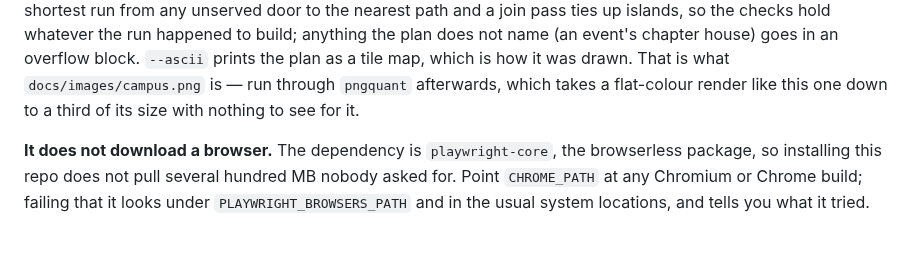
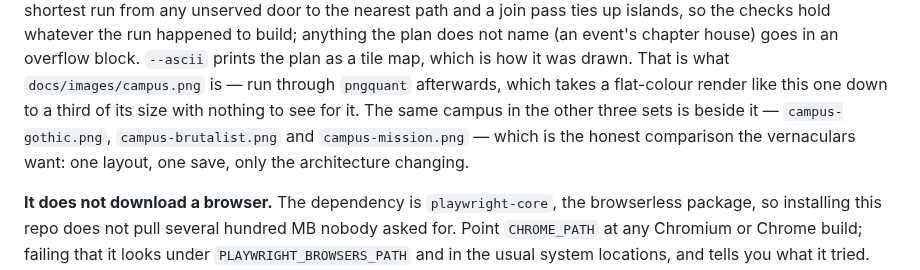
Before and after one commit to loumiy/unischool, a Markdown page: unischool/tools/README.md, the part around the change. Rendered like a GitHub page; blank space fills up the shorter version.

Commit message:
The same campus in the other three vernaculars
Gothic, Brutalist and Mission renders of the layout behind campus.png,
from the same save, so the four sets can be compared honestly.

Co-Authored-By: Claude Fable 5.1 <noreply@anthropic.com>
Claude-Session: https://claude.ai/code/session_01EN7wzVjTqQsYq6R7FZKuVw

```diff
--- a/unischool/tools/README.md
+++ b/unischool/tools/README.md
@@ -69,7 +69,10 @@ build; anything the plan does not name (an event's chapter house) goes in an
 overflow block. `--ascii` prints the plan as a tile map, which is how it was
 drawn. That is what `docs/images/campus.png` is — run through `pngquant`
 afterwards, which takes a flat-colour render like this one down to a third of
-its size with nothing to see for it.
+its size with nothing to see for it. The same campus in the other three sets
+is beside it — `campus-gothic.png`, `campus-brutalist.png` and
+`campus-mission.png` — which is the honest comparison the vernaculars want:
+one layout, one save, only the architecture changing.
 
 **It does not download a browser.** The dependency is `playwright-core`, the
 browserless package, so installing this repo does not pull several hundred MB
```
Also changed, not shown: docs/images/campus-brutalist.png (added), docs/images/campus-gothic.png (added), docs/images/campus-mission.png (added).
